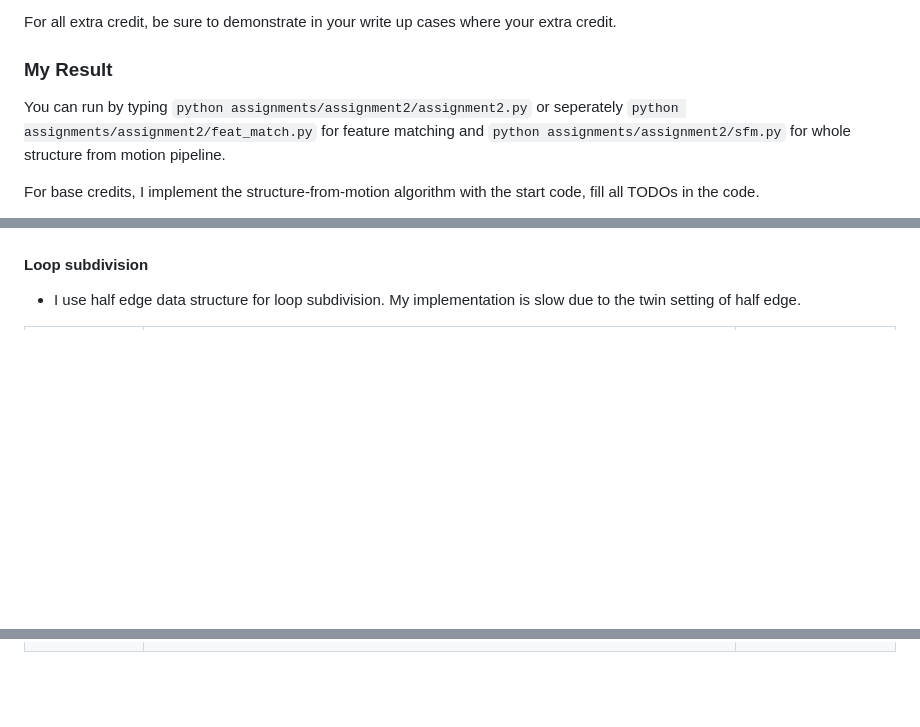
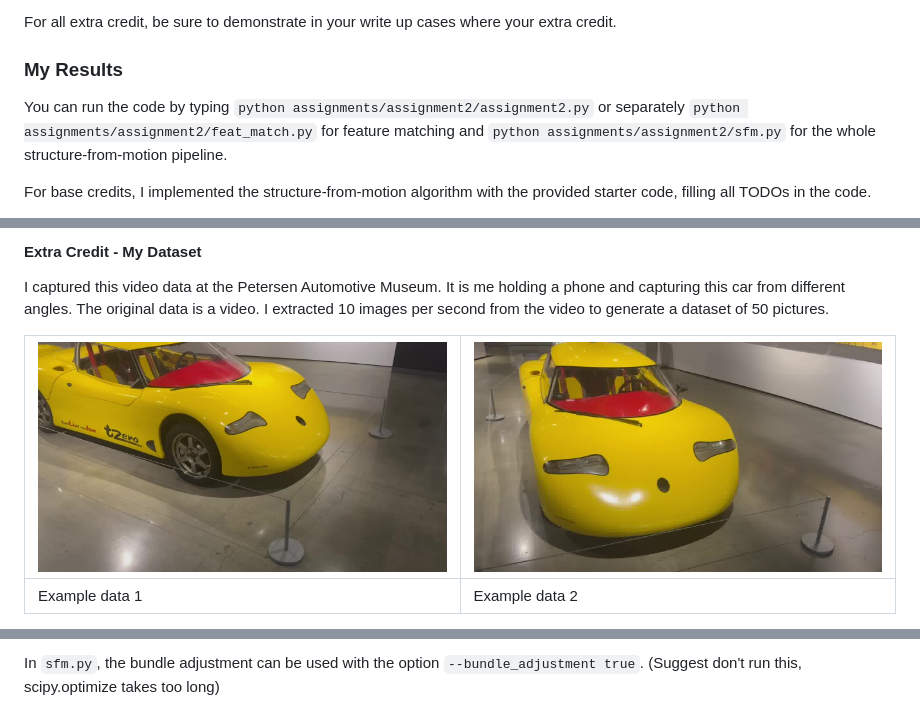
Before and after one commit to chaoren2357/CSCI-599-3DCV, a Markdown page: README.md, 3 parts joined by grey strips. Rendered like a GitHub page; pictures changed too: images/data_exp1.jpg (added), images/data_exp2.jpg (added); blank space fills up the shorter version.

```diff
--- a/README.md
+++ b/README.md
@@ -136,8 +136,8 @@ The following files are used:
 
 For all extra credit, be sure to demonstrate in your write up cases where your extra credit.
 
-### My Result
-You can run by typing `python assignments/assignment2/assignment2.py` or seperately `python assignments/assignment2/feat_match.py` for feature matching and `python assignments/assignment2/sfm.py` for whole structure from motion pipeline.
+### My Results
+You can run the code by typing `python assignments/assignment2/assignment2.py` or separately `python assignments/assignment2/feat_match.py` for feature matching and `python assignments/assignment2/sfm.py` for the whole structure-from-motion pipeline.
 
-For base credits, I implement the structure-from-motion algorithm with the start code, fill all TODOs in the code.
+For base credits, I implemented the structure-from-motion algorithm with the provided starter code, filling all TODOs in the code.
 
@@ -154,5 +154,8 @@ Here are the comparison of my result and the colmap result
 
+#### Extra Credit - My Dataset
+I captured this video data at the Petersen Automotive Museum. It is me holding a phone and capturing this car from different angles. The original data is a video. I extracted 10 images per second from the video to generate a dataset of 50 pictures.
 
-#### Loop subdivision
-- I use half edge data structure for loop subdivision. My implementation is slow due to the twin setting of half edge.
+| ![](images/data_exp1.jpg) | ![](images/data_exp2.jpg) |
+|---------------------------|---------------------------|
+| Example data 1            | Example data 2            |
 
@@ -168,0 +176,2 @@ Here are the comparison of my result and the colmap result
+In `sfm.py`, the bundle adjustment can be used with the option `--bundle_adjustment true`.
+(Suggest don't run this, scipy.optimize takes too long)
```
Also changed, not shown: other parts of README.md (+23 -19 lines), images/Mine_errors.png (added), 4 other files.
